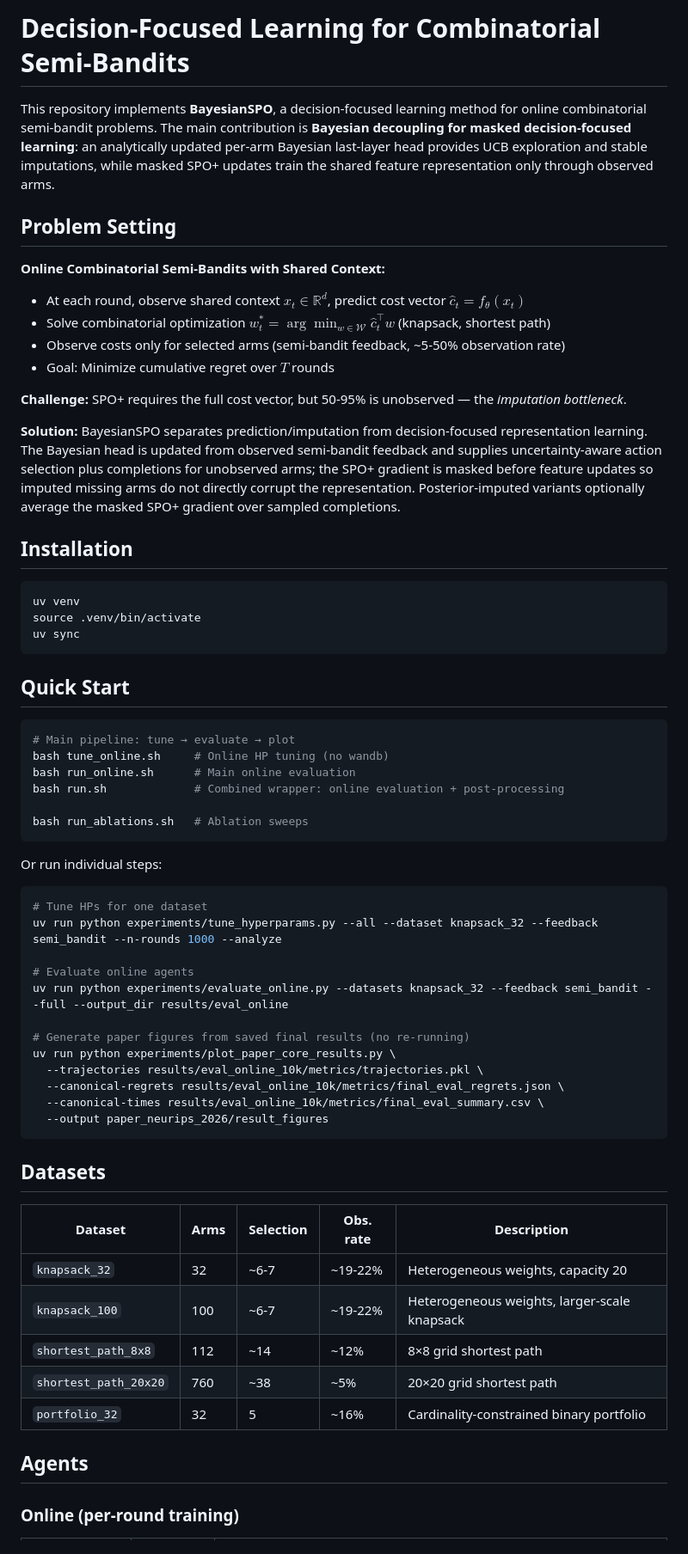
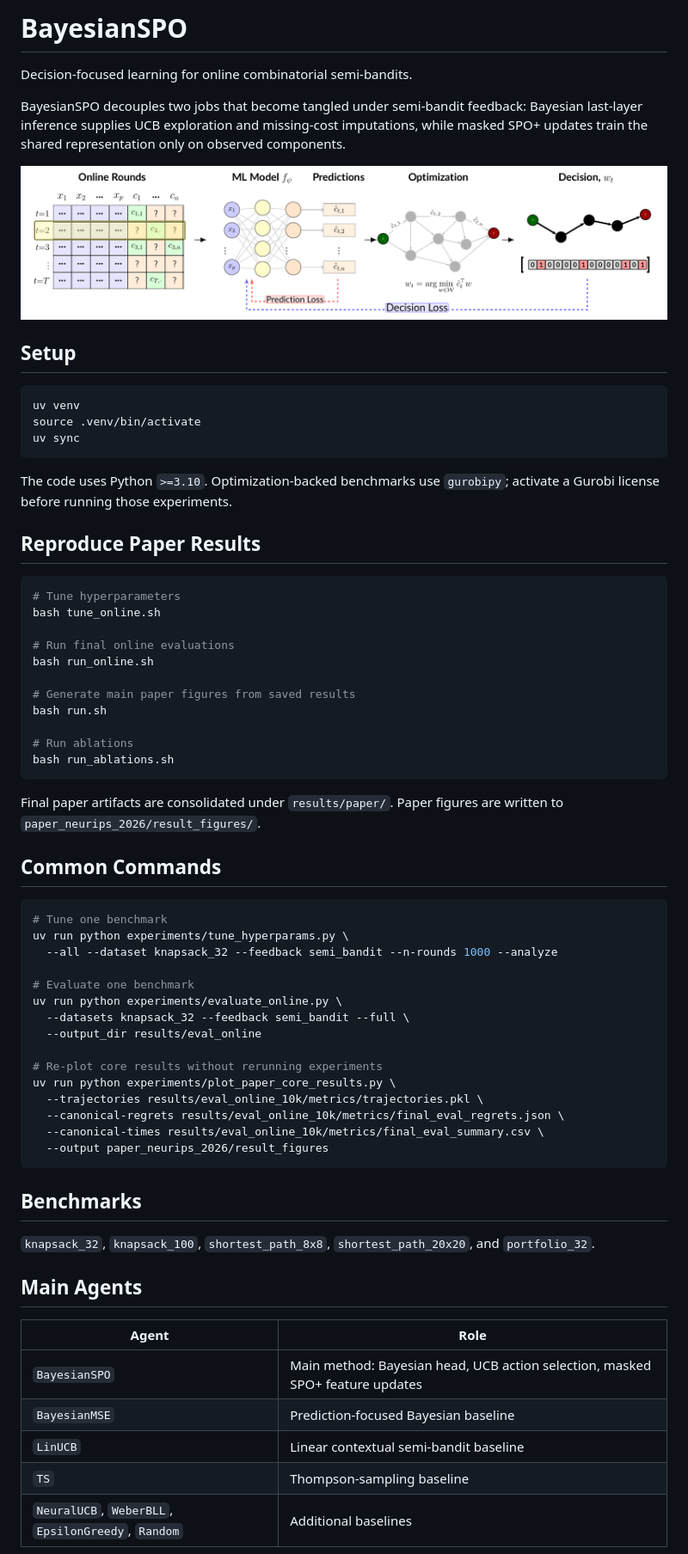
Before and after one commit to Aabhash/OnlineSemiBanditDFL, a Markdown page: README.md, the part around one of its changes. Shown at 86% size. GitHub-like rendering; pictures changed too: assets/pipeline.png (added).

````diff
--- a/README.md
+++ b/README.md
@@ -1,20 +1,15 @@
-# Decision-Focused Learning for Combinatorial Semi-Bandits
+# BayesianSPO
 
-This repository implements **BayesianSPO**, a decision-focused learning method for online combinatorial semi-bandit problems. The main contribution is **Bayesian decoupling for masked decision-focused learning**: an analytically updated per-arm Bayesian last-layer head provides UCB exploration and stable imputations, while masked SPO+ updates train the shared feature representation only through observed arms.
+Decision-focused learning for online combinatorial semi-bandits.
 
-## Problem Setting
+BayesianSPO decouples two jobs that become tangled under semi-bandit feedback:
+Bayesian last-layer inference supplies UCB exploration and missing-cost
+imputations, while masked SPO+ updates train the shared representation only on
+observed components.
 
-**Online Combinatorial Semi-Bandits with Shared Context:**
-- At each round, observe shared context $x_t \in \mathbb{R}^d$, predict cost vector $\hat{c}_t = f_\theta(x_t)$
-- Solve combinatorial optimization $w^*_t = \arg\min_{w \in \mathcal{W}} \hat{c}_t^\top w$ (knapsack, shortest path)
-- Observe costs only for selected arms (semi-bandit feedback, ~5-50% observation rate)
-- Goal: Minimize cumulative regret over $T$ rounds
+![Predict-then-optimize pipeline](assets/pipeline.png)
 
-**Challenge:** SPO+ requires the full cost vector, but 50-95% is unobserved — the *imputation bottleneck*.
-
-**Solution:** BayesianSPO separates prediction/imputation from decision-focused representation learning. The Bayesian head is updated from observed semi-bandit feedback and supplies uncertainty-aware action selection plus completions for unobserved arms; the SPO+ gradient is masked before feature updates so imputed missing arms do not directly corrupt the representation. Posterior-imputed variants optionally average the masked SPO+ gradient over sampled completions.
-
-## Installation
+## Setup
 
 ```bash
 uv venv
@@ -22,27 +17,41 @@ source .venv/bin/activate
 uv sync
 ```
 
-## Quick Start
+The code uses Python `>=3.10`. Optimization-backed benchmarks use `gurobipy`;
+activate a Gurobi license before running those experiments.
+
+## Reproduce Paper Results
 
 ```bash
-# Main pipeline: tune → evaluate → plot
-bash tune_online.sh     # Online HP tuning (no wandb)
-bash run_online.sh      # Main online evaluation
-bash run.sh             # Combined wrapper: online evaluation + post-processing
+# Tune hyperparameters
+bash tune_online.sh
 
-bash run_ablations.sh   # Ablation sweeps
+# Run final online evaluations
+bash run_online.sh
+
+# Generate main paper figures from saved results
+bash run.sh
+
+# Run ablations
+bash run_ablations.sh
 ```
 
-Or run individual steps:
+Final paper artifacts are consolidated under `results/paper/`. Paper figures are
+written to `paper_neurips_2026/result_figures/`.
+
+## Common Commands
 
 ```bash
-# Tune HPs for one dataset
-uv run python experiments/tune_hyperparams.py --all --dataset knapsack_32 --feedback semi_bandit --n-rounds 1000 --analyze
+# Tune one benchmark
+uv run python experiments/tune_hyperparams.py \
+  --all --dataset knapsack_32 --feedback semi_bandit --n-rounds 1000 --analyze
 
-# Evaluate online agents
-uv run python experiments/evaluate_online.py --datasets knapsack_32 --feedback semi_bandit --full --output_dir results/eval_online
+# Evaluate one benchmark
+uv run python experiments/evaluate_online.py \
+  --datasets knapsack_32 --feedback semi_bandit --full \
+  --output_dir results/eval_online
 
-# Generate paper figures from saved final results (no re-running)
+# Re-plot core results without rerunning experiments
 uv run python experiments/plot_paper_core_results.py \
   --trajectories results/eval_online_10k/metrics/trajectories.pkl \
   --canonical-regrets results/eval_online_10k/metrics/final_eval_regrets.json \
@@ -50,17 +59,18 @@ uv run python experiments/plot_paper_core_results.py \
   --output paper_neurips_2026/result_figures
 ```
 
-## Datasets
+## Benchmarks
 
-| Dataset | Arms | Selection | Obs. rate | Description |
-|---------|------|-----------|-----------|-------------|
-| `knapsack_32` | 32 | ~6-7 | ~19-22% | Heterogeneous weights, capacity 20 |
-| `knapsack_100` | 100 | ~6-7 | ~19-22% | Heterogeneous weights, larger-scale knapsack |
-| `shortest_path_8x8` | 112 | ~14 | ~12% | 8×8 grid shortest path |
-| `shortest_path_20x20` | 760 | ~38 | ~5% | 20×20 grid shortest path |
-| `portfolio_32` | 32 | 5 | ~16% | Cardinality-constrained binary portfolio |
+`knapsack_32`, `knapsack_100`, `shortest_path_8x8`,
+`shortest_path_20x20`, and `portfolio_32`.
 
-## Agents
+## Main Agents
 
-### Online (per-round training)
+| Agent | Role |
+| --- | --- |
+| `BayesianSPO` | Main method: Bayesian head, UCB action selection, masked SPO+ feature updates |
+| `BayesianMSE` | Prediction-focused Bayesian baseline |
+| `LinUCB` | Linear contextual semi-bandit baseline |
+| `TS` | Thompson-sampling baseline |
+| `NeuralUCB`, `WeberBLL`, `EpsilonGreedy`, `Random` | Additional baselines |
 
````
Also changed, not shown: other parts of README.md (+17 -75 lines), 6 other files.
